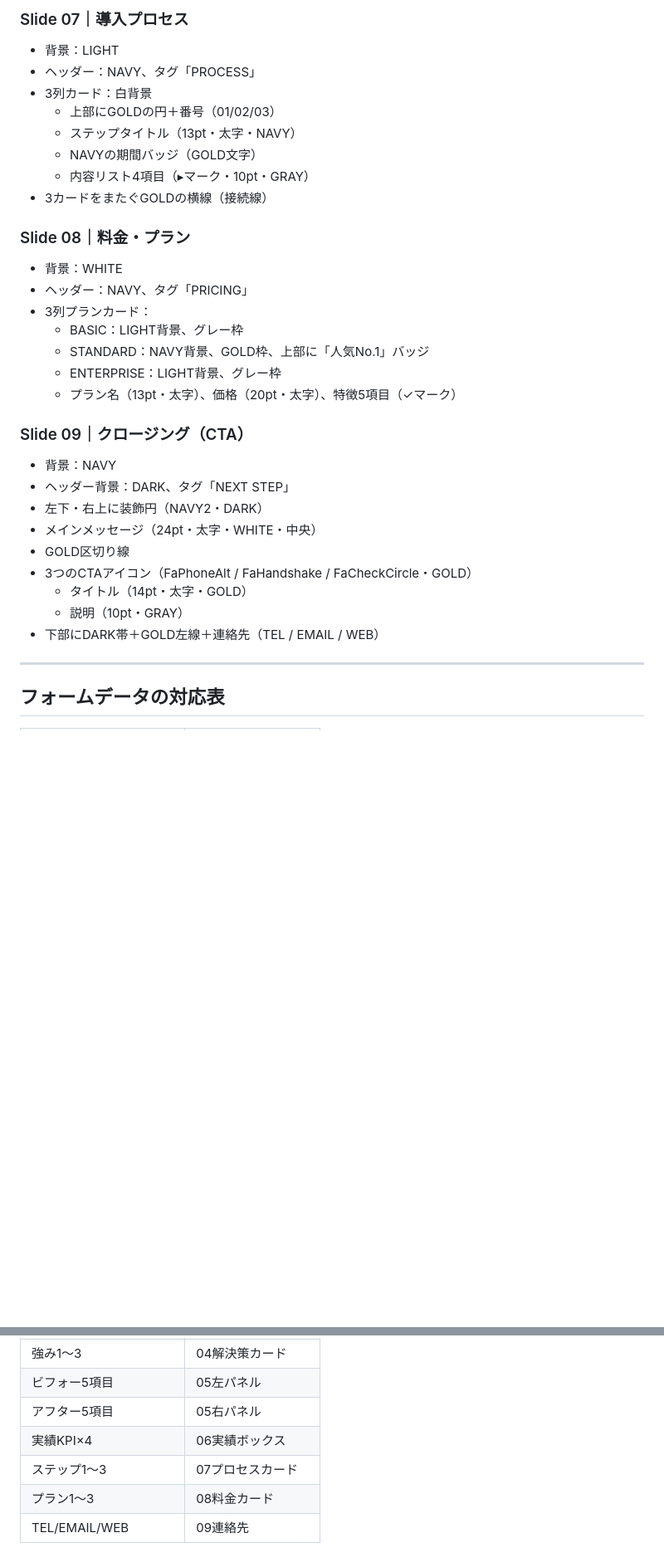
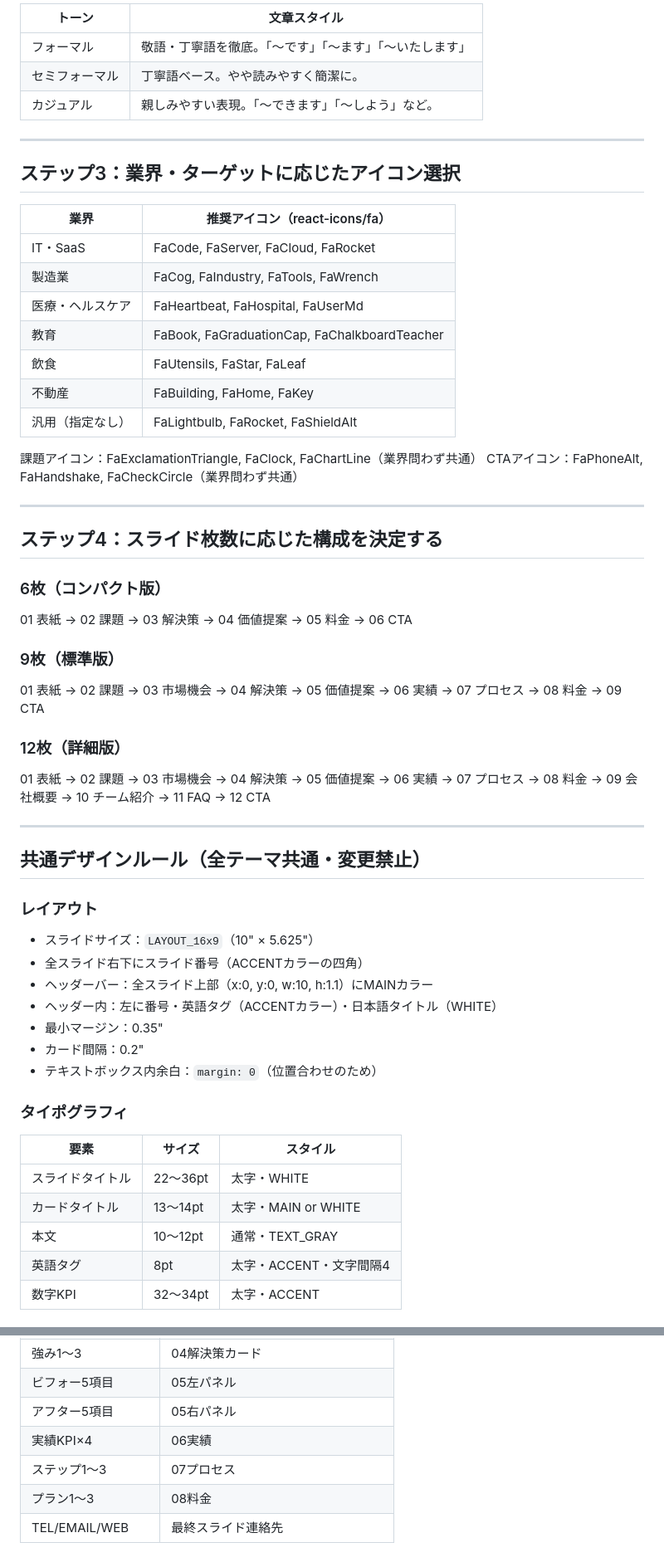
Before and after one commit to okamoto9898117-png/pretatsu-slides, a Markdown page: CLAUDE_INSTRUCTION.md, 2 parts joined by grey strips. Shown at 83% size. Drawn GitHub-style; blank space fills up the shorter version.

```diff
--- a/CLAUDE_INSTRUCTION.md
+++ b/CLAUDE_INSTRUCTION.md
@@ -95,33 +85,58 @@ PptxGenJSのNode.jsスクリプトを `/tmp/pptx_build/` で実行して生成
-### Slide 07｜導入プロセス
-- 背景：LIGHT
-- ヘッダー：NAVY、タグ「PROCESS」
-- 3列カード：白背景
-  - 上部にGOLDの円＋番号（01/02/03）
-  - ステップタイトル（13pt・太字・NAVY）
-  - NAVYの期間バッジ（GOLD文字）
-  - 内容リスト4項目（▸マーク・10pt・GRAY）
-- 3カードをまたぐGOLDの横線（接続線）
-
-### Slide 08｜料金・プラン
-- 背景：WHITE
-- ヘッダー：NAVY、タグ「PRICING」
-- 3列プランカード：
-  - BASIC：LIGHT背景、グレー枠
-  - STANDARD：NAVY背景、GOLD枠、上部に「人気No.1」バッジ
-  - ENTERPRISE：LIGHT背景、グレー枠
-  - プラン名（13pt・太字）、価格（20pt・太字）、特徴5項目（✓マーク）
-
-### Slide 09｜クロージング（CTA）
-- 背景：NAVY
-- ヘッダー背景：DARK、タグ「NEXT STEP」
-- 左下・右上に装飾円（NAVY2・DARK）
-- メインメッセージ（24pt・太字・WHITE・中央）
-- GOLD区切り線
-- 3つのCTAアイコン（FaPhoneAlt / FaHandshake / FaCheckCircle・GOLD）
-  - タイトル（14pt・太字・GOLD）
-  - 説明（10pt・GRAY）
-- 下部にDARK帯＋GOLD左線＋連絡先（TEL / EMAIL / WEB）
+| トーン | 文章スタイル |
+|--------|------------|
+| フォーマル | 敬語・丁寧語を徹底。「〜です」「〜ます」「〜いたします」 |
+| セミフォーマル | 丁寧語ベース。やや読みやすく簡潔に。 |
+| カジュアル | 親しみやすい表現。「〜できます」「〜しよう」など。 |
 
 ---
 
-## フォームデータの対応表
+## ステップ3：業界・ターゲットに応じたアイコン選択
+
+| 業界 | 推奨アイコン（react-icons/fa） |
+|------|------------------------------|
+| IT・SaaS | FaCode, FaServer, FaCloud, FaRocket |
+| 製造業 | FaCog, FaIndustry, FaTools, FaWrench |
+| 医療・ヘルスケア | FaHeartbeat, FaHospital, FaUserMd |
+| 教育 | FaBook, FaGraduationCap, FaChalkboardTeacher |
+| 飲食 | FaUtensils, FaStar, FaLeaf |
+| 不動産 | FaBuilding, FaHome, FaKey |
+| 汎用（指定なし） | FaLightbulb, FaRocket, FaShieldAlt |
+
+課題アイコン：FaExclamationTriangle, FaClock, FaChartLine（業界問わず共通）
+CTAアイコン：FaPhoneAlt, FaHandshake, FaCheckCircle（業界問わず共通）
+
+---
+
+## ステップ4：スライド枚数に応じた構成を決定する
+
+### 6枚（コンパクト版）
+01 表紙 → 02 課題 → 03 解決策 → 04 価値提案 → 05 料金 → 06 CTA
+
+### 9枚（標準版）
+01 表紙 → 02 課題 → 03 市場機会 → 04 解決策 → 05 価値提案 → 06 実績 → 07 プロセス → 08 料金 → 09 CTA
+
+### 12枚（詳細版）
+01 表紙 → 02 課題 → 03 市場機会 → 04 解決策 → 05 価値提案 → 06 実績 → 07 プロセス → 08 料金 → 09 会社概要 → 10 チーム紹介 → 11 FAQ → 12 CTA
+
+---
+
+## 共通デザインルール（全テーマ共通・変更禁止）
+
+### レイアウト
+- スライドサイズ：`LAYOUT_16x9`（10" × 5.625"）
+- 全スライド右下にスライド番号（ACCENTカラーの四角）
+- ヘッダーバー：全スライド上部（x:0, y:0, w:10, h:1.1）にMAINカラー
+- ヘッダー内：左に番号・英語タグ（ACCENTカラー）・日本語タイトル（WHITE）
+- 最小マージン：0.35"
+- カード間隔：0.2"
+- テキストボックス内余白：`margin: 0`（位置合わせのため）
+
+### タイポグラフィ
+| 要素 | サイズ | スタイル |
+|------|--------|---------|
+| スライドタイトル | 22〜36pt | 太字・WHITE |
+| カードタイトル | 13〜14pt | 太字・MAIN or WHITE |
+| 本文 | 10〜12pt | 通常・TEXT_GRAY |
+| 英語タグ | 8pt | 太字・ACCENT・文字間隔4 |
+| 数字KPI | 32〜34pt | 太字・ACCENT |
+
@@ -137,7 +306,7 @@ PptxGenJSのNode.jsスクリプトを `/tmp/pptx_build/` で実行して生成
 | 強み1〜3 | 04解決策カード |
 | ビフォー5項目 | 05左パネル |
 | アフター5項目 | 05右パネル |
-| 実績KPI×4 | 06実績ボックス |
-| ステップ1〜3 | 07プロセスカード |
-| プラン1〜3 | 08料金カード |
-| TEL/EMAIL/WEB | 09連絡先 |
+| 実績KPI×4 | 06実績 |
+| ステップ1〜3 | 07プロセス |
+| プラン1〜3 | 08料金 |
+| TEL/EMAIL/WEB | 最終スライド連絡先 |
```
Also changed, not shown: other parts of CLAUDE_INSTRUCTION.md (+225 -81 lines).
